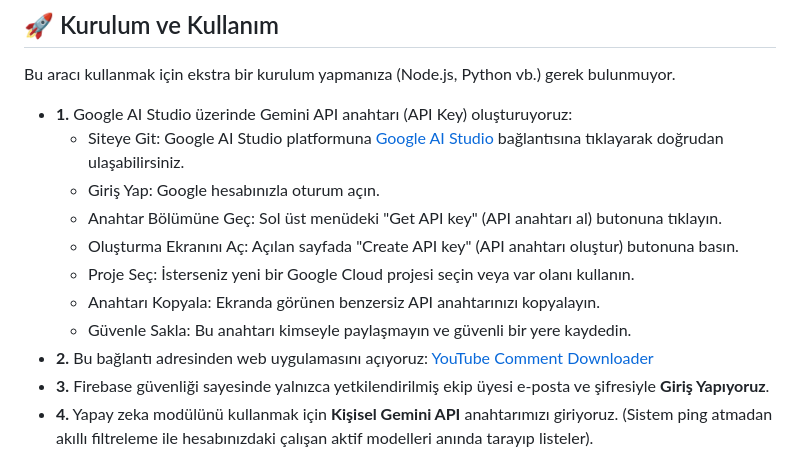
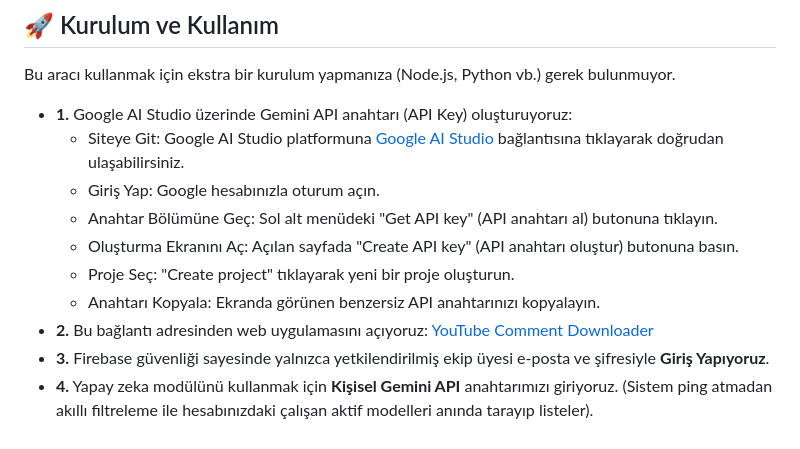
Before and after one commit to faruk-cesur/LivaAI-YouTubeYorumAnalizProgram, a Markdown page: README.md, the part around the change. GitHub-like rendering.

Commit message:
Fix API key section in README instructions
Updated instructions for obtaining the Gemini API key in the README.

```diff
--- a/README.md
+++ b/README.md
@@ -47,11 +47,10 @@ Bu aracı kullanmak için ekstra bir kurulum yapmanıza (Node.js, Python vb.) ge
 * **1.** Google AI Studio üzerinde Gemini API anahtarı (API Key) oluşturuyoruz:
   * Siteye Git: Google AI Studio platformuna [Google AI Studio](https://aistudio.google.com/) bağlantısına tıklayarak doğrudan ulaşabilirsiniz.
   * Giriş Yap: Google hesabınızla oturum açın.
-  * Anahtar Bölümüne Geç: Sol üst menüdeki "Get API key" (API anahtarı al) butonuna tıklayın.
+  * Anahtar Bölümüne Geç: Sol alt menüdeki "Get API key" (API anahtarı al) butonuna tıklayın.
   * Oluşturma Ekranını Aç: Açılan sayfada "Create API key" (API anahtarı oluştur) butonuna basın.
-  * Proje Seç: İsterseniz yeni bir Google Cloud projesi seçin veya var olanı kullanın.
+  * Proje Seç: "Create project" tıklayarak yeni bir proje oluşturun.
   * Anahtarı Kopyala: Ekranda görünen benzersiz API anahtarınızı kopyalayın.
-  * Güvenle Sakla: Bu anahtarı kimseyle paylaşmayın ve güvenli bir yere kaydedin.
 * **2.** Bu bağlantı adresinden web uygulamasını açıyoruz: [YouTube Comment Downloader](https://faruk-cesur.github.io/YouTubeCommentDownloader/)
 * **3.** Firebase güvenliği sayesinde yalnızca yetkilendirilmiş ekip üyesi e-posta ve şifresiyle **Giriş Yapıyoruz**.
 * **4.** Yapay zeka modülünü kullanmak için **Kişisel Gemini API** anahtarımızı giriyoruz. (Sistem ping atmadan akıllı filtreleme ile hesabınızdaki çalışan aktif modelleri anında tarayıp listeler).
```
